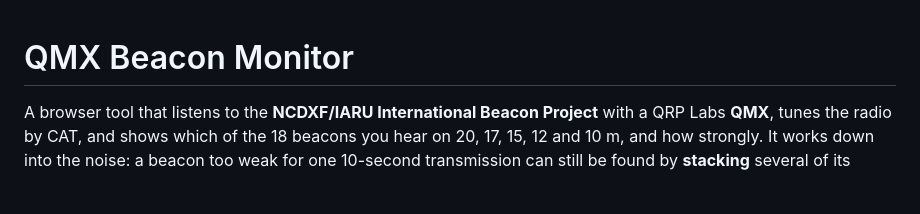
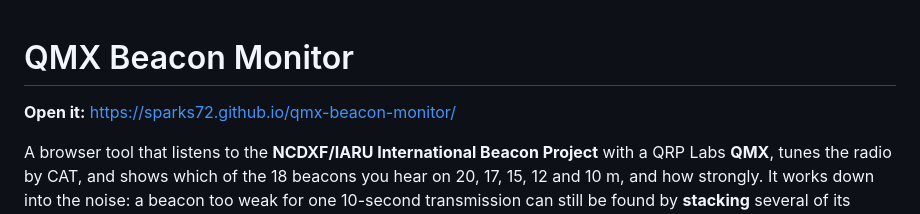
Before and after one commit to Sparks72/qmx-beacon-monitor, a Markdown page: README.md, the part around the change. Drawn GitHub-style; blank space fills up the shorter version.

Commit message:
Add project website link to README
Added a link to the project website in the README.

```diff
--- a/README.md
+++ b/README.md
@@ -1,4 +1,7 @@
 # QMX Beacon Monitor
+
+
+**Open it:** https://sparks72.github.io/qmx-beacon-monitor/
 
 A browser tool that listens to the **NCDXF/IARU International Beacon Project** with a QRP Labs **QMX**, tunes the radio by CAT, and shows which of the 18 beacons you hear on 20, 17, 15, 12 and 10 m, and how strongly. It works down into the noise: a beacon too weak for one 10-second transmission can still be found by **stacking** several of its cycles.
 
```
